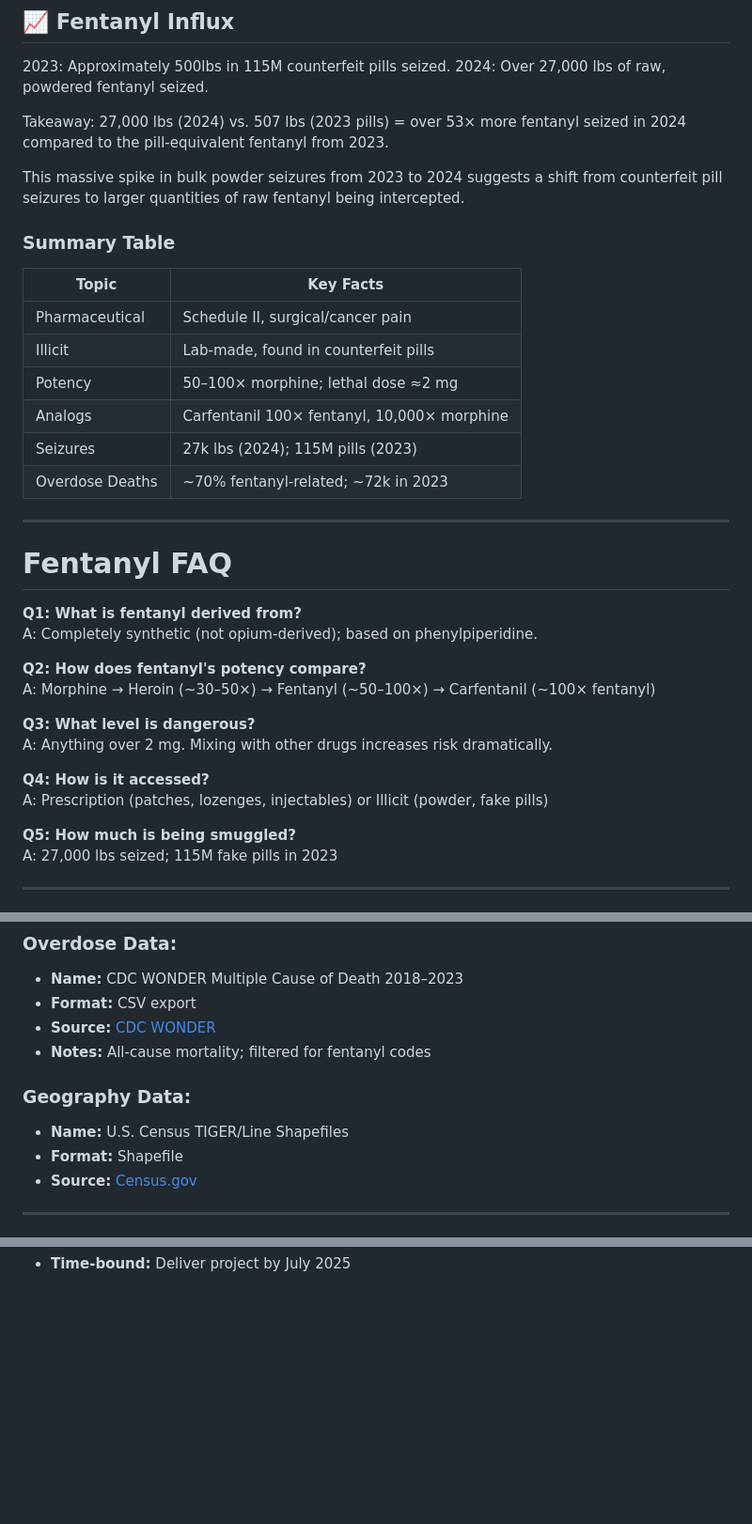
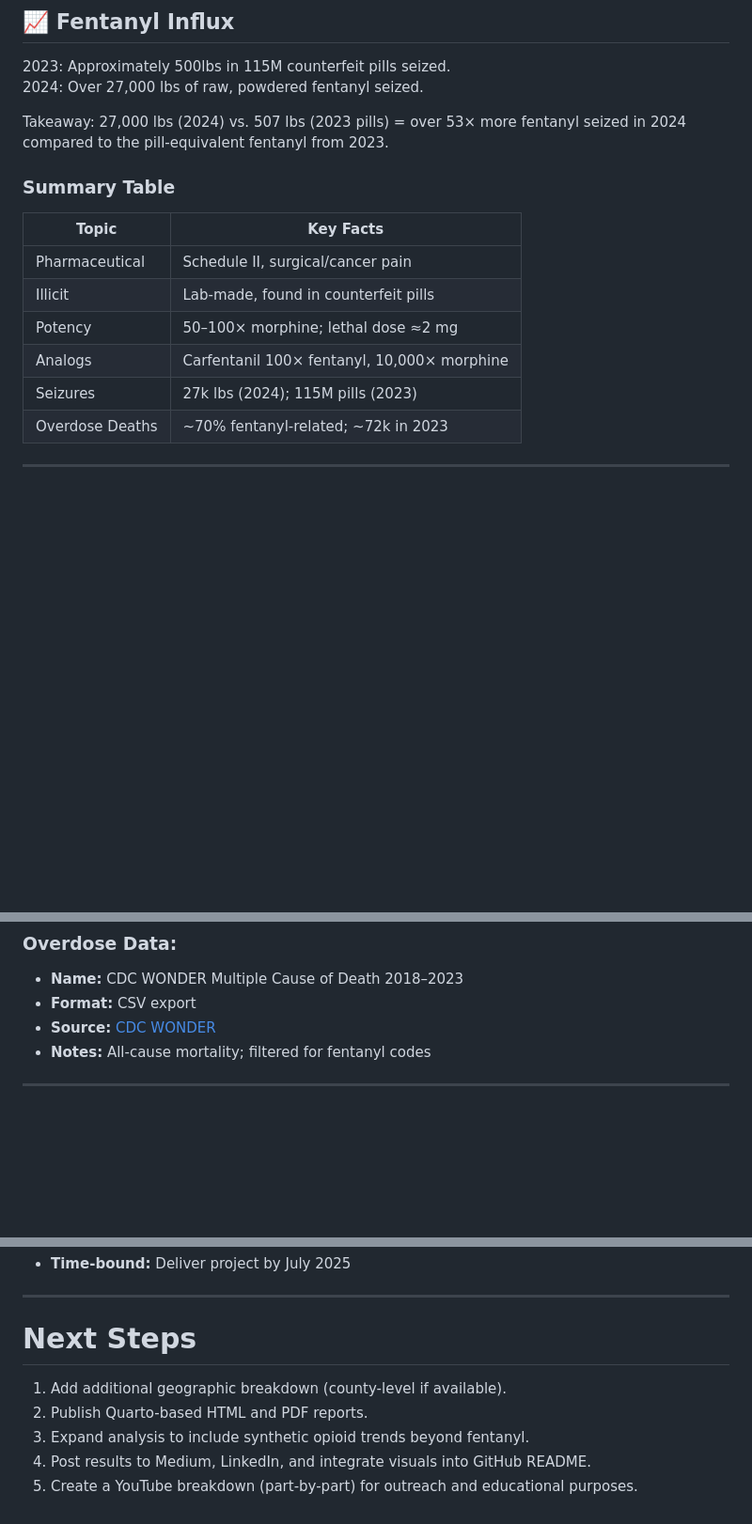
Before and after one commit to darrenlittlejohn/fentanyl_morbidity_project, a Markdown page: README.md, 3 parts joined by grey strips. Shown: that part at 94% size. GitHub-like rendering; blank space fills up the shorter version.

```diff
--- a/README.md
+++ b/README.md
@@ -84,8 +90,6 @@ If morphine is a single step on a staircase, heroin takes you up 30 to 50 steps
 
 Takeaway: 27,000 lbs (2024) vs. 507 lbs (2023 pills) = over 53× more fentanyl seized in 2024 compared to the pill-equivalent fentanyl from 2023.
 
-This massive spike in bulk powder seizures from 2023 to 2024 suggests a shift from counterfeit pill seizures to larger quantities of raw fentanyl being intercepted.
-
 ### Summary Table
 | Topic           | Key Facts                                     |
 |-----------------|-----------------------------------------------|
@@ -95,25 +99,6 @@ This massive spike in bulk powder seizures from 2023 to 2024 suggests a shift fr
 | Analogs         | Carfentanil 100× fentanyl, 10,000× morphine    |
 | Seizures        | 27k lbs (2024); 115M pills (2023)             |
 | Overdose Deaths | ~70% fentanyl-related; ~72k in 2023           |
-
----
-
-# Fentanyl FAQ
-
-**Q1: What is fentanyl derived from?**
-A: Completely synthetic (not opium-derived); based on phenylpiperidine.
-
-**Q2: How does fentanyl's potency compare?**
-A: Morphine → Heroin (~30–50×) → Fentanyl (~50–100×) → Carfentanil (~100× fentanyl)
-
-**Q3: What level is dangerous?**
-A: Anything over 2 mg. Mixing with other drugs increases risk dramatically.
-
-**Q4: How is it accessed?**
-A: Prescription (patches, lozenges, injectables) or Illicit (powder, fake pills)
-
-**Q5: How much is being smuggled?**
-A: 27,000 lbs seized; 115M fake pills in 2023
 
 ---
 
@@ -133,11 +118,6 @@ A: 27,000 lbs seized; 115M fake pills in 2023
 - **Source:** [CDC WONDER](https://wonder.cdc.gov/mcd-icd10.html)
 - **Notes:** All-cause mortality; filtered for fentanyl codes
 
-### **Geography Data:**
-- **Name:** U.S. Census TIGER/Line Shapefiles
-- **Format:** Shapefile
-- **Source:** [Census.gov](https://www.census.gov/geographies/mapping-files/time-series/geo/tiger-line-file.html)
-
 ---
 
 # Process Phase – Clean and Organize the Data
@@ -201 +195,11 @@ A: 27,000 lbs seized; 115M fake pills in 2023
 - **Time-bound:** Deliver project by July 2025
+
+---
+
+# Next Steps
+
+1. Add additional geographic breakdown (county-level if available).
+2. Publish Quarto-based HTML and PDF reports.
+3. Expand analysis to include synthetic opioid trends beyond fentanyl.
+4. Post results to Medium, LinkedIn, and integrate visuals into GitHub README.
+5. Create a YouTube breakdown (part-by-part) for outreach and educational purposes.
```
Also changed, not shown: other parts of README.md (+45 -25 lines).
